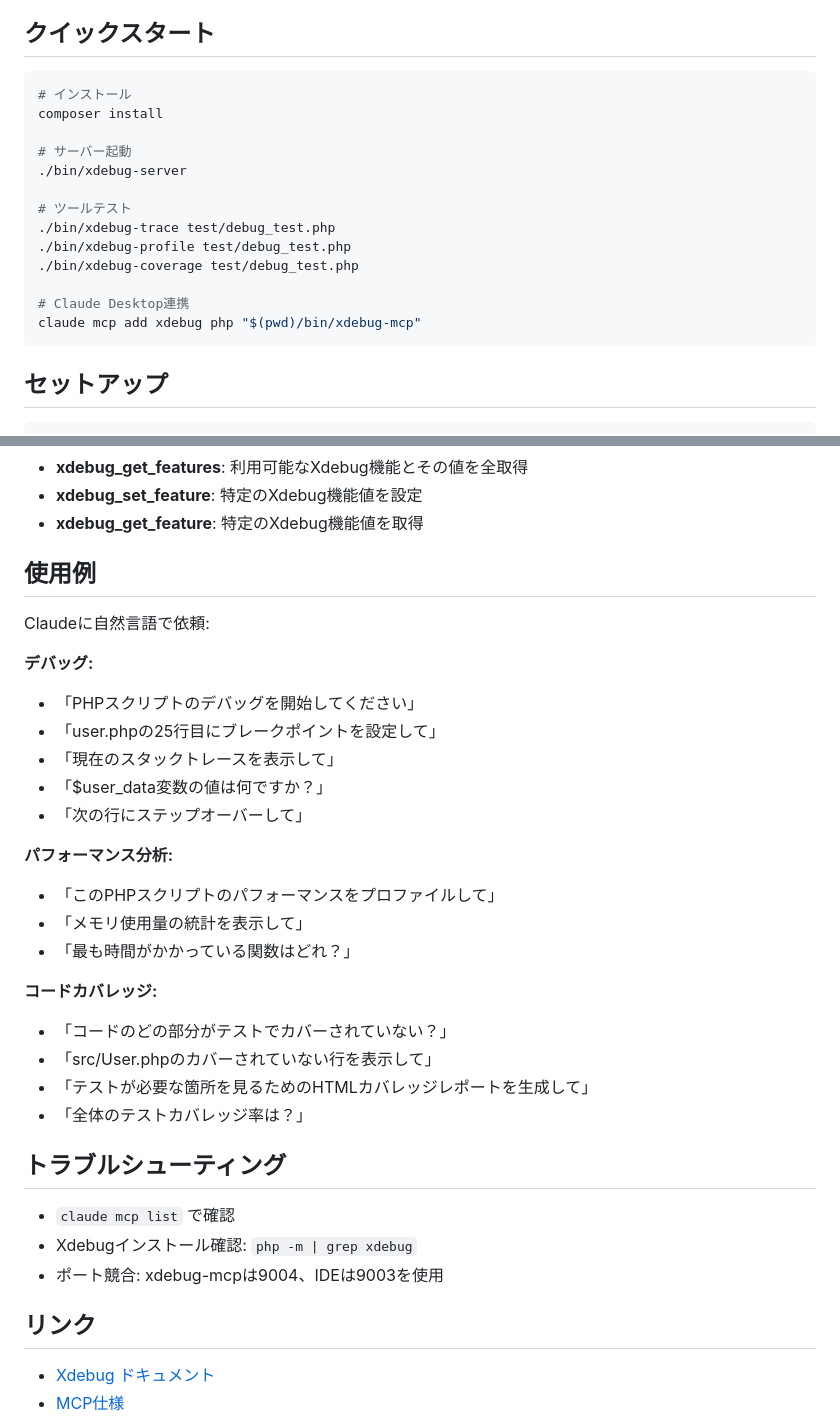
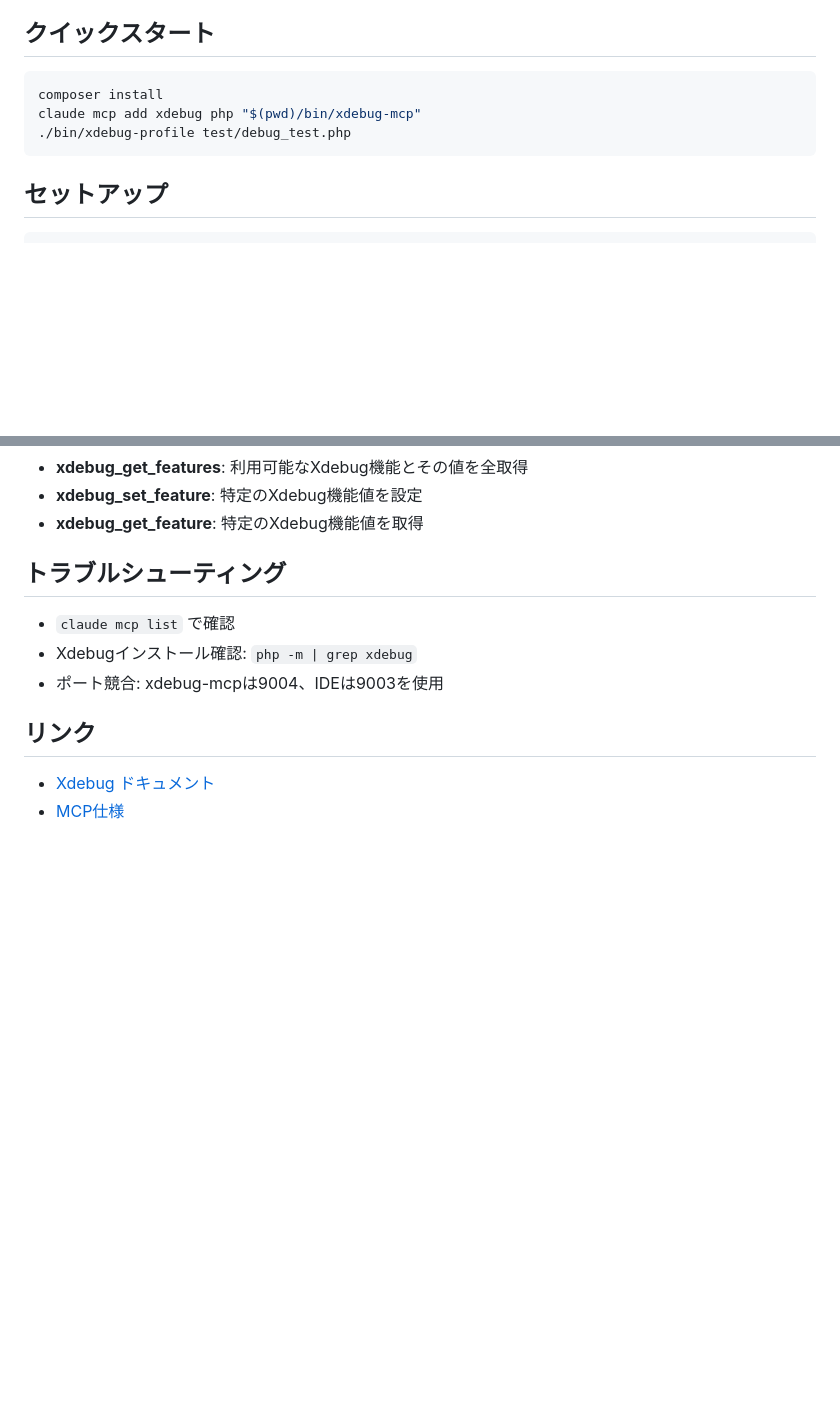
Before and after one commit to koriym/xdebug-mcp, a Markdown page: README-ja.md, 2 parts joined by grey strips. Rendered like a GitHub page; blank space fills up the shorter version.

````diff
--- a/README-ja.md
+++ b/README-ja.md
@@ -23,19 +23,9 @@ PHP Xdebug のデバッグ、プロファイル、カバレッジ分析をAIが
 ## クイックスタート
 
 ```bash
-# インストール
 composer install
-
-# サーバー起動
-./bin/xdebug-server
-
-# ツールテスト
-./bin/xdebug-trace test/debug_test.php
+claude mcp add xdebug php "$(pwd)/bin/xdebug-mcp"
 ./bin/xdebug-profile test/debug_test.php
-./bin/xdebug-coverage test/debug_test.php
-
-# Claude Desktop連携
-claude mcp add xdebug php "$(pwd)/bin/xdebug-mcp"
 ```
 
 ## セットアップ
@@ -211,27 +201,6 @@ claude --print "test/debug_test.phpをデバッグして、15行目でbreakし
 - **xdebug_set_feature**: 特定のXdebug機能値を設定
 - **xdebug_get_feature**: 特定のXdebug機能値を取得
 
-## 使用例
-
-Claudeに自然言語で依頼:
-
-**デバッグ:**
-- 「PHPスクリプトのデバッグを開始してください」
-- 「user.phpの25行目にブレークポイントを設定して」
-- 「現在のスタックトレースを表示して」
-- 「$user_data変数の値は何ですか？」
-- 「次の行にステップオーバーして」
-
-**パフォーマンス分析:**
-- 「このPHPスクリプトのパフォーマンスをプロファイルして」
-- 「メモリ使用量の統計を表示して」
-- 「最も時間がかかっている関数はどれ？」
-
-**コードカバレッジ:**
-- 「コードのどの部分がテストでカバーされていない？」
-- 「src/User.phpのカバーされていない行を表示して」
-- 「テストが必要な箇所を見るためのHTMLカバレッジレポートを生成して」
-- 「全体のテストカバレッジ率は？」
 
 ## トラブルシューティング
 
````
Also changed, not shown: README.md (+1 -32 lines).
